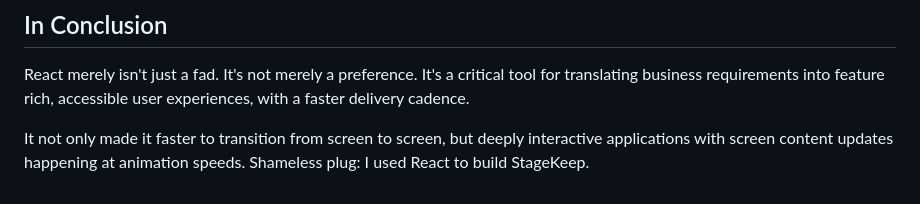
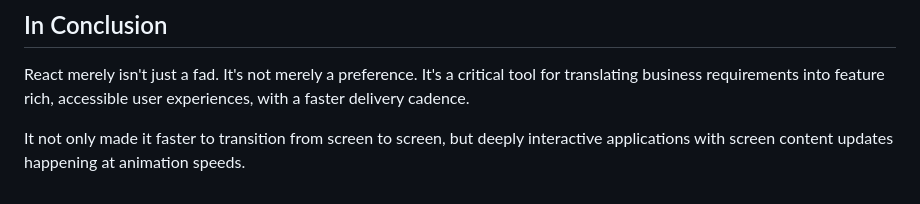
Before and after one commit to shovon/blog.salrahman.com, a Markdown page: src/posts/what-people-forgot-about-react.md, the part around the change. Drawn GitHub-style.

Commit message:
fix: remove superfluous text towards the end
I duplicated the fact that I built StageKeep

```diff
--- a/src/posts/what-people-forgot-about-react.md
+++ b/src/posts/what-people-forgot-about-react.md
@@ -73,4 +73,4 @@ It was insanely elegant.
 
 React merely isn't just a fad. It's not merely a preference. It's a critical tool for translating business requirements into feature rich, accessible user experiences, with a faster delivery cadence.
 
-It not only made it faster to transition from screen to screen, but deeply interactive applications with screen content updates happening at animation speeds. Shameless plug: I used React to build StageKeep.
+It not only made it faster to transition from screen to screen, but deeply interactive applications with screen content updates happening at animation speeds.
```
